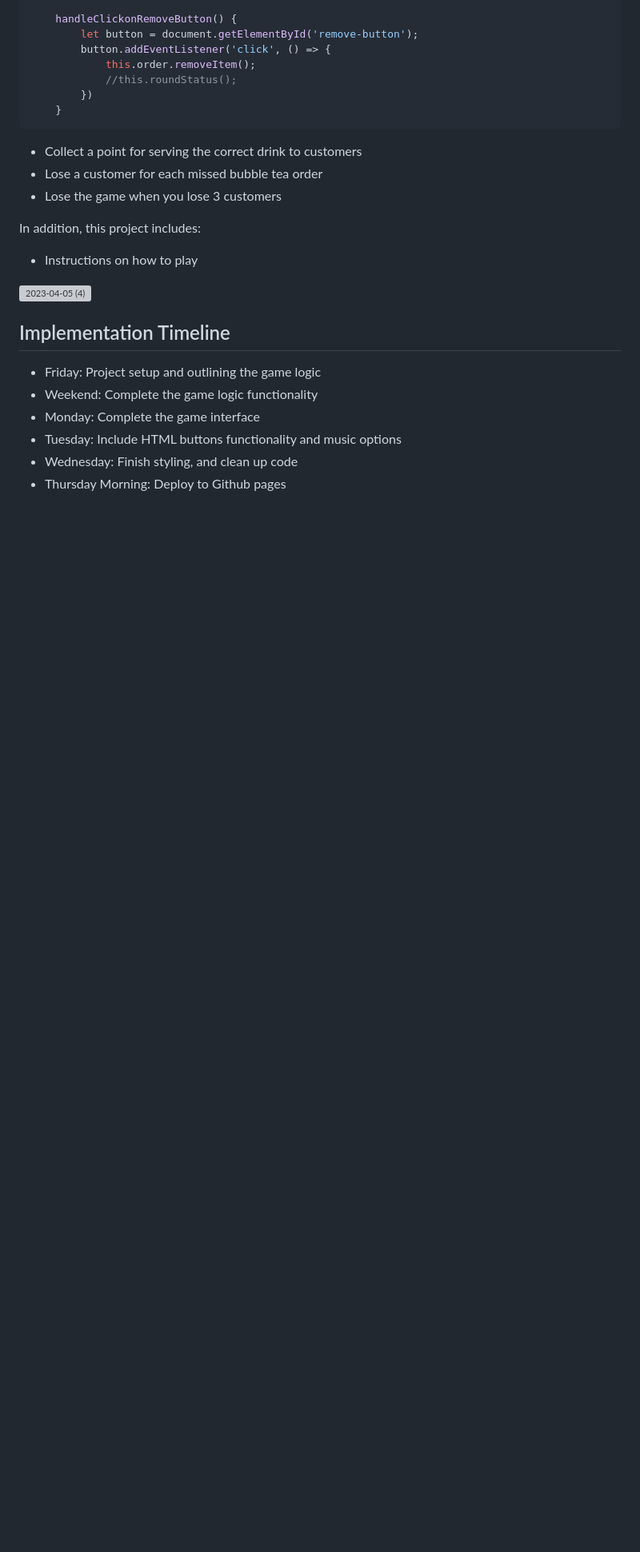
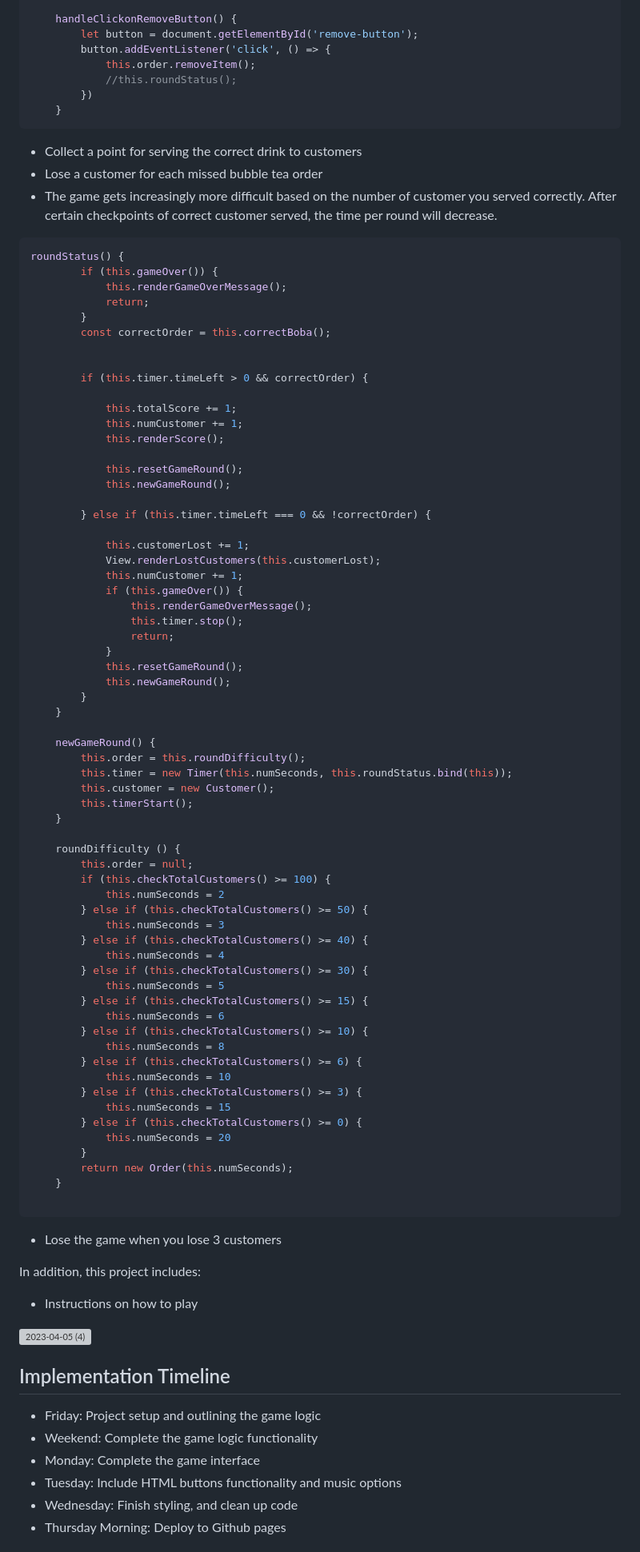
Before and after one commit to meih15/JSProject, a Markdown page: README.md, the part around the change. Shown at 80% size. Rendered like a GitHub page; blank space fills up the shorter version; grey boxes are pictures that could not be loaded.

````diff
--- a/README.md
+++ b/README.md
@@ -95,6 +95,73 @@ handleKeyPress(event) {
 
 - Collect a point for serving the correct drink to customers
 - Lose a customer for each missed bubble tea order
+- The game gets increasingly more difficult based on the number of customer you served correctly. After certain checkpoints of correct customer served, the time per round will decrease.
+
+```js
+roundStatus() {
+        if (this.gameOver()) {
+            this.renderGameOverMessage();
+            return;
+        }
+        const correctOrder = this.correctBoba();
+
+
+        if (this.timer.timeLeft > 0 && correctOrder) {
+
+            this.totalScore += 1;
+            this.numCustomer += 1;
+            this.renderScore();
+
+            this.resetGameRound();
+            this.newGameRound();
+
+        } else if (this.timer.timeLeft === 0 && !correctOrder) {
+
+            this.customerLost += 1;
+            View.renderLostCustomers(this.customerLost);
+            this.numCustomer += 1;
+            if (this.gameOver()) {
+                this.renderGameOverMessage();
+                this.timer.stop();
+                return;
+            }
+            this.resetGameRound();
+            this.newGameRound();
+        }
+    }
+
+    newGameRound() {
+        this.order = this.roundDifficulty();
+        this.timer = new Timer(this.numSeconds, this.roundStatus.bind(this));
+        this.customer = new Customer();
+        this.timerStart();
+    }
+
+    roundDifficulty () {
+        this.order = null;
+        if (this.checkTotalCustomers() >= 100) {
+            this.numSeconds = 2
+        } else if (this.checkTotalCustomers() >= 50) {
+            this.numSeconds = 3
+        } else if (this.checkTotalCustomers() >= 40) {
+            this.numSeconds = 4
+        } else if (this.checkTotalCustomers() >= 30) {
+            this.numSeconds = 5
+        } else if (this.checkTotalCustomers() >= 15) {
+            this.numSeconds = 6
+        } else if (this.checkTotalCustomers() >= 10) {
+            this.numSeconds = 8
+        } else if (this.checkTotalCustomers() >= 6) {
+            this.numSeconds = 10
+        } else if (this.checkTotalCustomers() >= 3) {
+            this.numSeconds = 15
+        } else if (this.checkTotalCustomers() >= 0) {
+            this.numSeconds = 20
+        }
+        return new Order(this.numSeconds);
+    }
+
+```
 - Lose the game when you lose 3 customers
 
 In addition, this project includes:
````
